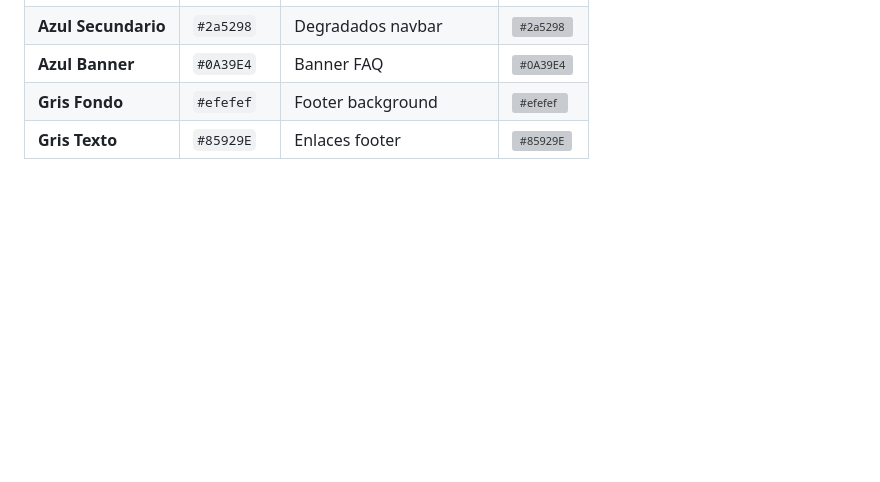
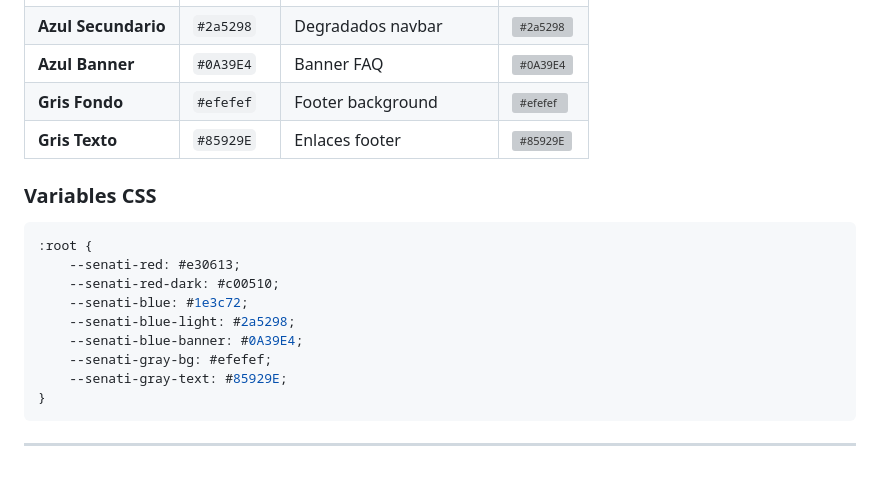
Before and after one commit to Romari01/SENATI---TEAM, a Markdown page: README.md, the part around the change. Drawn GitHub-style; blank space fills up the shorter version; grey boxes are pictures that could not be loaded.

Commit message:
Brindamos informacion de la paleta de colores

````diff
--- a/README.md
+++ b/README.md
@@ -119,3 +119,19 @@ SENATI---TEAM/
 | **Azul Banner** | `#0A39E4` | Banner FAQ | ![#0A39E4](https://via.placeholder.com/50x20/0A39E4/0A39E4.png) |
 | **Gris Fondo** | `#efefef` | Footer background | ![#efefef](https://via.placeholder.com/50x20/efefef/efefef.png) |
 | **Gris Texto** | `#85929E` | Enlaces footer | ![#85929E](https://via.placeholder.com/50x20/85929E/85929E.png) |
+
+### Variables CSS
+
+```css
+:root {
+    --senati-red: #e30613;
+    --senati-red-dark: #c00510;
+    --senati-blue: #1e3c72;
+    --senati-blue-light: #2a5298;
+    --senati-blue-banner: #0A39E4;
+    --senati-gray-bg: #efefef;
+    --senati-gray-text: #85929E;
+}
+```
+
+---
````
